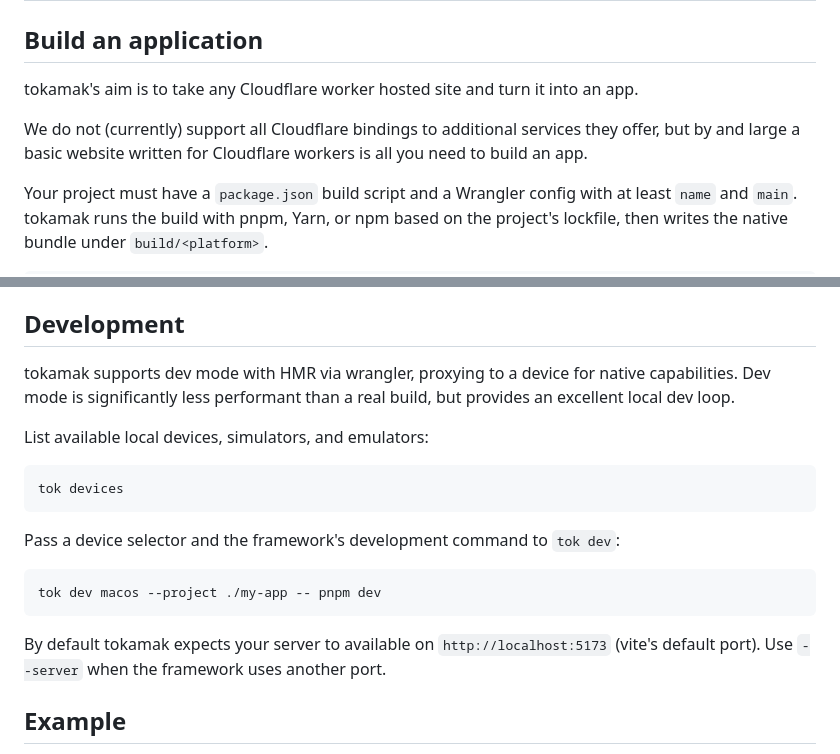
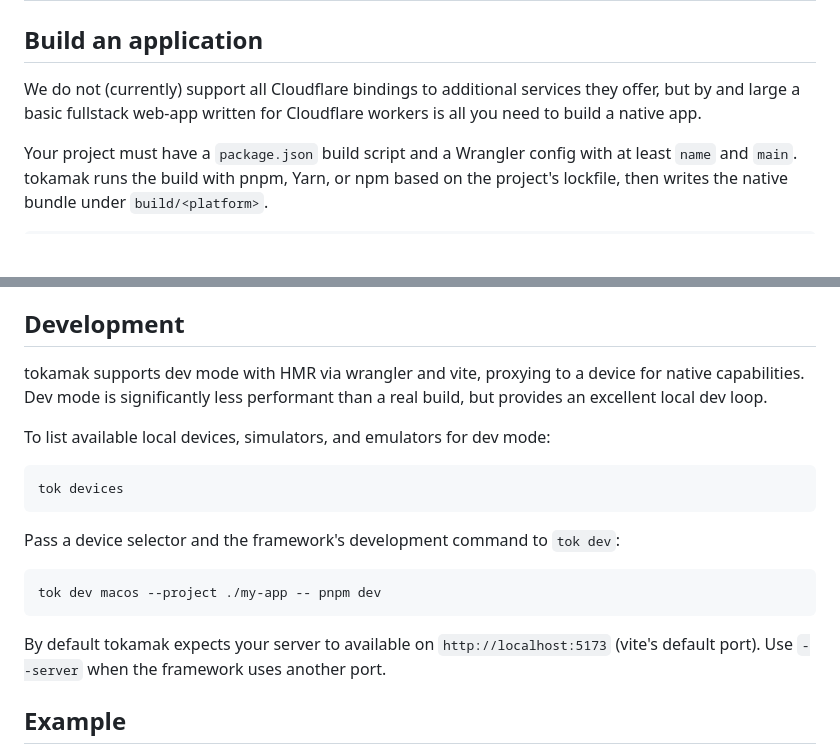
Before and after one commit to mantty/appd, a Markdown page: README.md, 2 parts joined by grey strips. GitHub-like rendering; blank space fills up the shorter version.

Commit message:
Superficially improved small parts of the README

````diff
--- a/README.md
+++ b/README.md
@@ -34,9 +34,7 @@ tokamak doesn't add any external dependencies, but you will need the toolchain f
 
 ## Build an application
 
-tokamak's aim is to take any Cloudflare worker hosted site and turn it into an app.
-
-We do not (currently) support all Cloudflare bindings to additional services they offer, but by and large a basic website written for Cloudflare workers is all you need to build an app.
+We do not (currently) support all Cloudflare bindings to additional services they offer, but by and large a basic fullstack web-app written for Cloudflare workers is all you need to build a native app.
 
 Your project must have a `package.json` build script and a Wrangler config with
 at least `name` and `main`. tokamak runs the build with pnpm, Yarn, or npm based on
@@ -57,10 +55,10 @@ Multiple platforms can be comma-separated, for example `macos,android`.
 
 ## Development
 
-tokamak supports dev mode with HMR via wrangler, proxying to a device for native capabilities.
+tokamak supports dev mode with HMR via wrangler and vite, proxying to a device for native capabilities.
 Dev mode is significantly less performant than a real build, but provides an excellent local dev loop.
 
-List available local devices, simulators, and emulators:
+To list available local devices, simulators, and emulators for dev mode:
 
 ```sh
 tok devices
@@ -72,8 +70,7 @@ Pass a device selector and the framework's development command to `tok dev`:
 tok dev macos --project ./my-app -- pnpm dev
 ```
 
-By default tokamak expects your server to available on `http://localhost:5173` (vite's default port). Use `--server` when the
-framework uses another port.
+By default tokamak expects your server to available on `http://localhost:5173` (vite's default port). Use `--server` when the framework uses another port.
 
 ## Example
 
````
